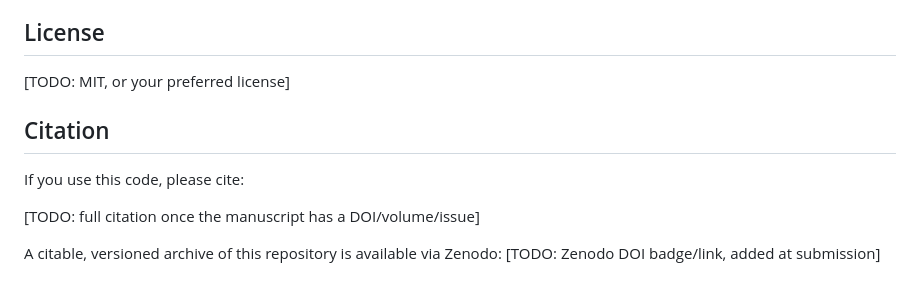
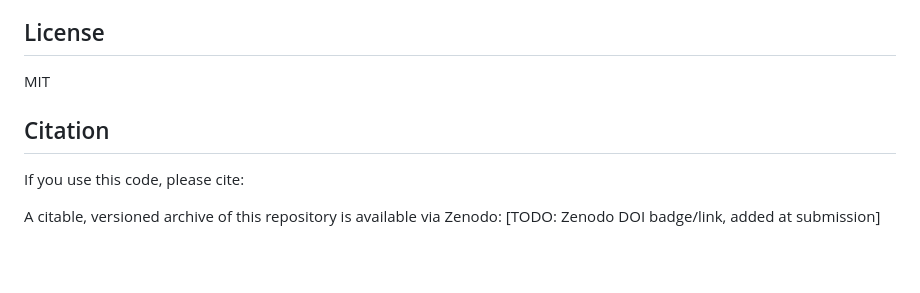
Before and after one commit to blackcontractor90/gatv2-weighted-polling-diabetes, a Markdown page: README.md, the part around the change. Drawn GitHub-style; blank space fills up the shorter version.

```diff
--- a/README.md
+++ b/README.md
@@ -97,13 +97,11 @@ for binary clinical classification.
 
 ## License
 
-[TODO: MIT, or your preferred license]
+MIT
 
 ## Citation
 
 If you use this code, please cite:
 
-[TODO: full citation once the manuscript has a DOI/volume/issue]
-
 A citable, versioned archive of this repository is available via Zenodo:
 [TODO: Zenodo DOI badge/link, added at submission]
```
